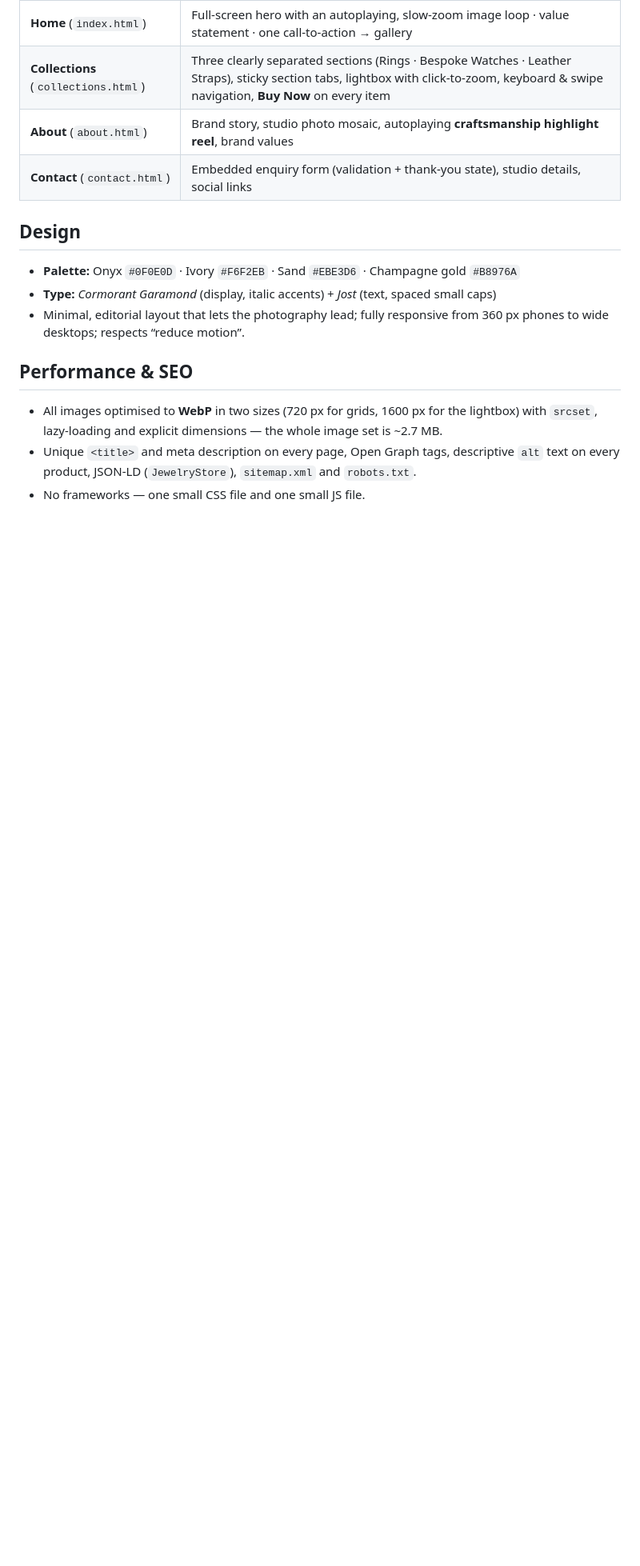
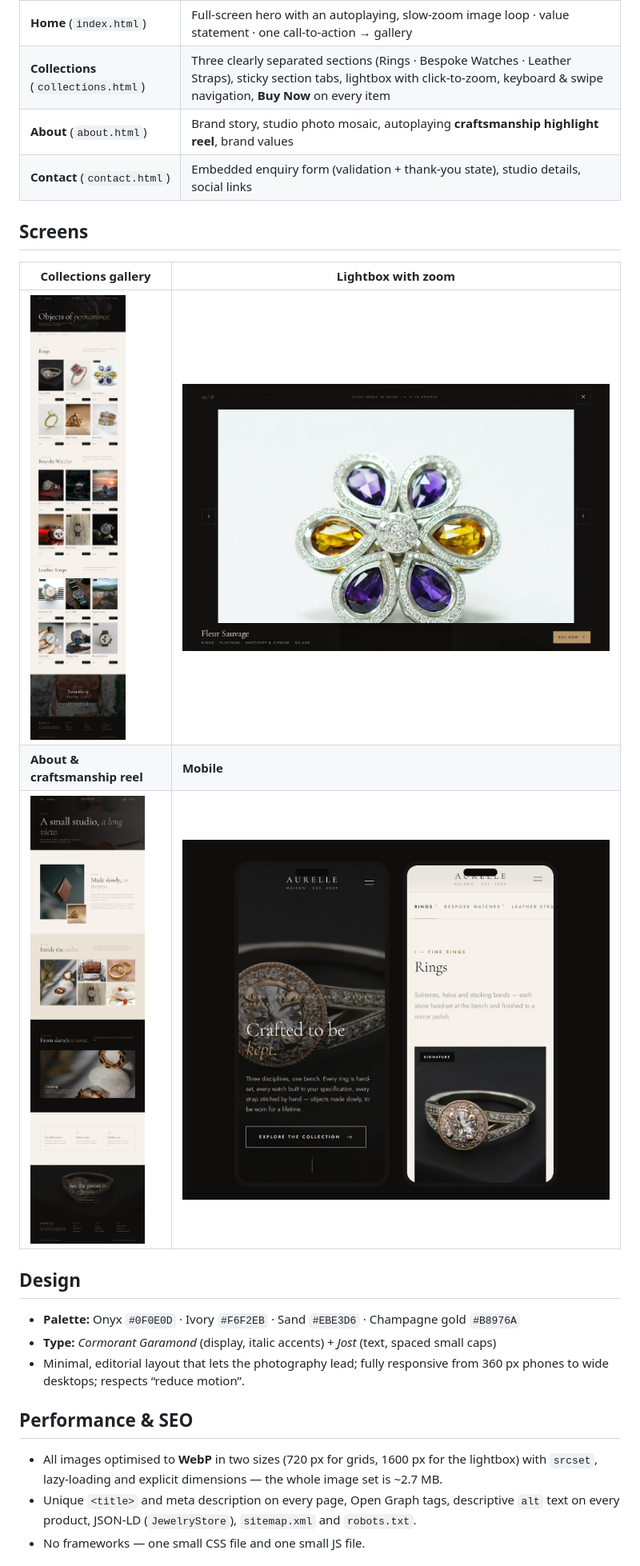
Before and after one commit to akrazalive/maison-aurelle, a Markdown page: README.md, the part around one of its changes. Shown at 80% size. GitHub-like rendering; pictures changed too: screenshots/03-collections-gallery.jpg (added), screenshots/04-lightbox-zoom.jpg (added), screenshots/05-about-craftsmanship.jpg (added); blank space fills up the shorter version.

Commit message:
Add screenshots to README

```diff
--- a/README.md
+++ b/README.md
@@ -10,6 +12,14 @@ A clean, contemporary four-page showcase for three product lines — **rings, be
 | **Collections** (`collections.html`) | Three clearly separated sections (Rings · Bespoke Watches · Leather Straps), sticky section tabs, lightbox with click-to-zoom, keyboard & swipe navigation, **Buy Now** on every item |
 | **About** (`about.html`) | Brand story, studio photo mosaic, autoplaying **craftsmanship highlight reel**, brand values |
 | **Contact** (`contact.html`) | Embedded enquiry form (validation + thank-you state), studio details, social links |
+
+## Screens
+
+| Collections gallery | Lightbox with zoom |
+|---|---|
+| ![Collections](screenshots/03-collections-gallery.jpg) | ![Lightbox](screenshots/04-lightbox-zoom.jpg) |
+| **About & craftsmanship reel** | **Mobile** |
+| ![About](screenshots/05-about-craftsmanship.jpg) | ![Mobile](screenshots/07-mobile-views.jpg) |
 
 ## Design
 
```
Also changed, not shown: other parts of README.md (+2 -0 lines), screenshots/00-cover-presentation.jpg (added).
